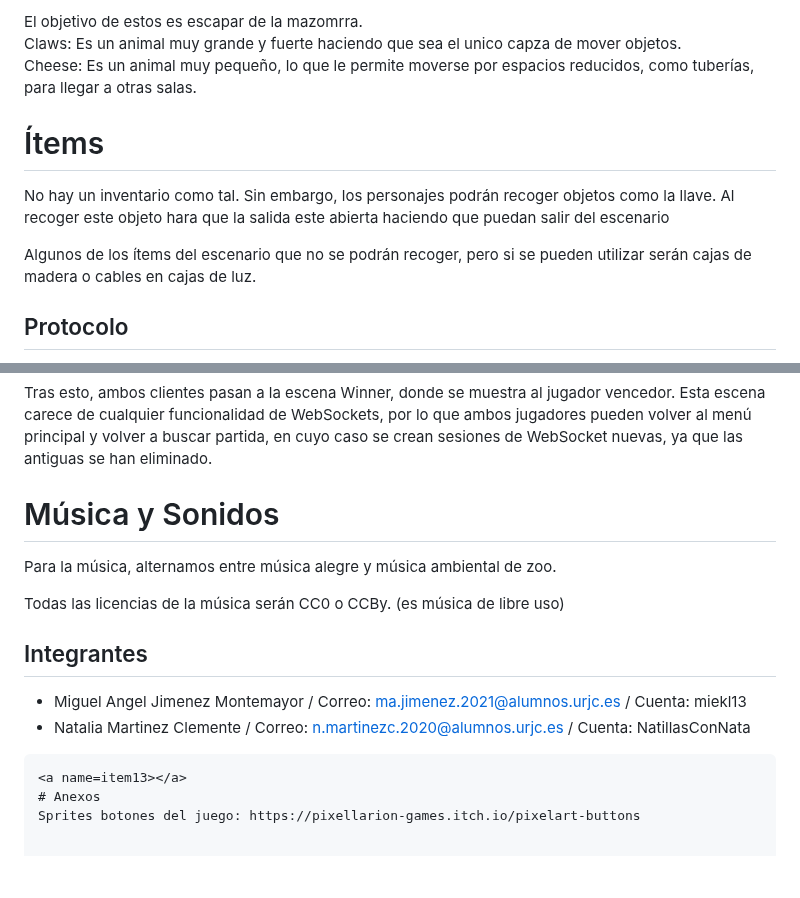
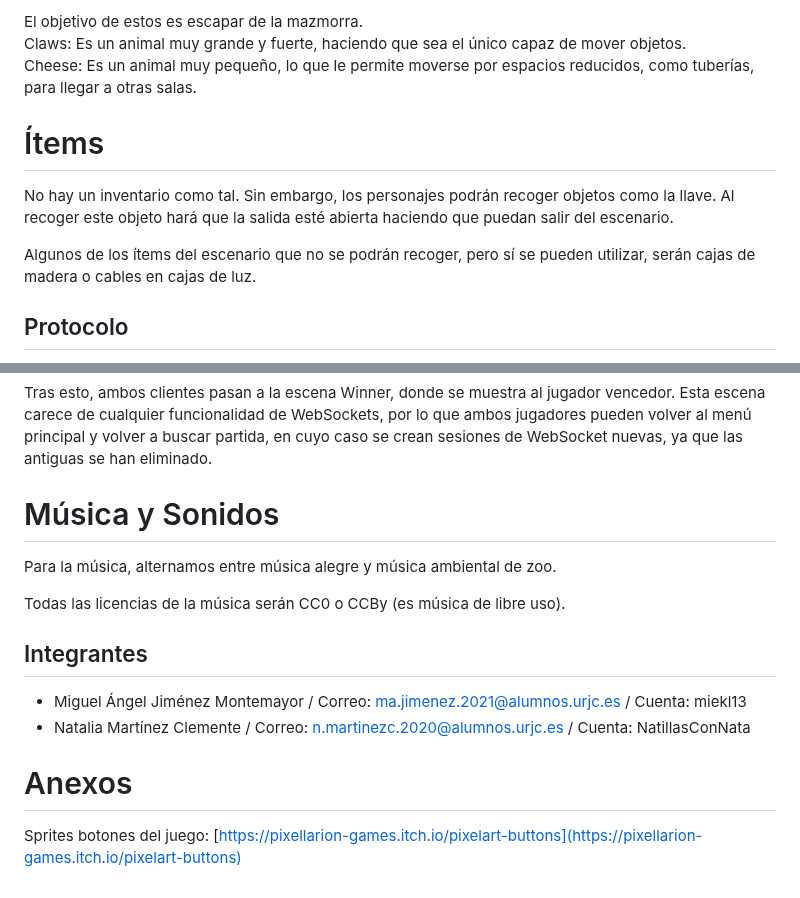
Before and after one commit to NatillasConNata/Claws-And-Cheese, a Markdown page: README.md, 2 parts joined by grey strips. GitHub-like rendering; blank space fills up the shorter version.

```diff
--- a/README.md
+++ b/README.md
@@ -203,6 +175,5 @@ Los dos jugadores controlarán a los personajes Claws  y Cheese, cuyas ventajas
 
-El objetivo de estos es escapar de la mazomrra.
-Claws: Es un animal muy grande y fuerte haciendo que sea el unico capza de mover objetos.
-Cheese: Es un animal muy pequeño, lo que le permite moverse por espacios reducidos, como tuberías,
-para llegar a otras salas.
+El objetivo de estos es escapar de la mazmorra.
+Claws: Es un animal muy grande y fuerte, haciendo que sea el único capaz de mover objetos.
+Cheese: Es un animal muy pequeño, lo que le permite moverse por espacios reducidos, como tuberías, para llegar a otras salas.
 
@@ -212,9 +181,9 @@ para llegar a otras salas.
 # Ítems
 
-No hay un inventario como tal. Sin embargo, los personajes podrán recoger objetos como la llave. Al recoger este objeto hara que la salida este abierta haciendo que puedan salir del escenario
+No hay un inventario como tal. Sin embargo, los personajes podrán recoger objetos como la llave. Al recoger este objeto hará que la salida esté abierta haciendo que puedan salir del escenario.
 
-Algunos de los ítems del escenario que no se podrán recoger, pero si se pueden utilizar serán cajas de
-madera o cables en cajas de luz.
+Algunos de los ítems del escenario que no se podrán recoger, pero sí se pueden utilizar, serán cajas de madera o cables en cajas de luz.
+
 ## Protocolo
 La comunicación entre clientes y el servidor usando WebSockets tiene lugar solo en la escena Play del juego.
 
@@ -242,14 +210,13 @@ Tras esto, ambos clientes pasan a la escena Winner, donde se muestra al jugador
 
 Para la música, alternamos entre música alegre y música ambiental de zoo.
 
-Todas las licencias de la música serán CC0 o CCBy. (es música de libre uso)
+Todas las licencias de la música serán CC0 o CCBy (es música de libre uso).
 
+<a name="item12"></a>
+## Integrantes
+- Miguel Ángel Jiménez Montemayor / Correo: ma.jimenez.2021@alumnos.urjc.es / Cuenta: miekl13
+- Natalia Martínez Clemente / Correo: n.martinezc.2020@alumnos.urjc.es / Cuenta: NatillasConNata
 
-<a name=item12></a>
-## Integrantes
-- Miguel Angel Jimenez Montemayor / Correo: ma.jimenez.2021@alumnos.urjc.es / Cuenta: miekl13
-- Natalia Martinez Clemente / Correo: n.martinezc.2020@alumnos.urjc.es / Cuenta: NatillasConNata
-~~~
-<a name=item13></a>
+<a name="item13"></a>
 # Anexos
-Sprites botones del juego: https://pixellarion-games.itch.io/pixelart-buttons
+Sprites botones del juego: [https://pixellarion-games.itch.io/pixelart-buttons](https://pixellarion-games.itch.io/pixelart-buttons)
```
Also changed, not shown: other parts of README.md (+64 -95 lines).
